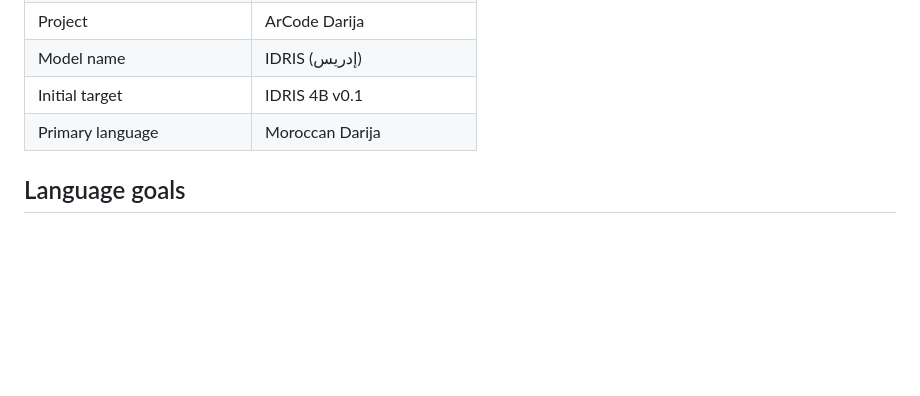
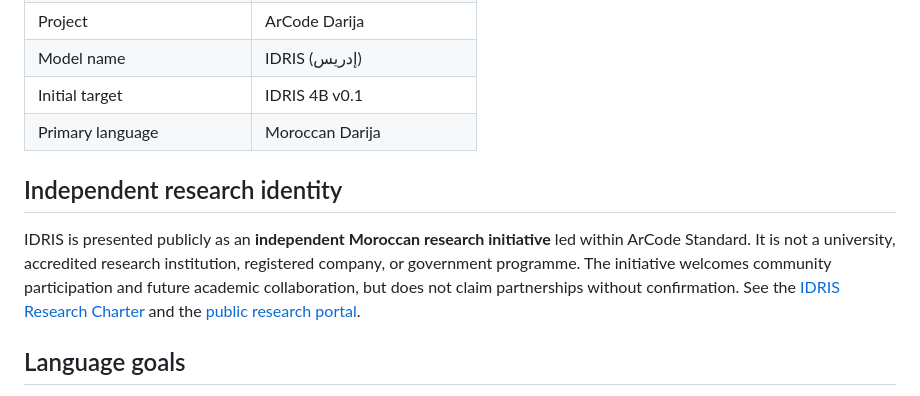
Before and after one commit to ArCode-Standard/ArCode-Darija, a Markdown page: README.md, the part around the change. Drawn GitHub-style; blank space fills up the shorter version.

Commit message:
Clarify IDRIS independent research identity

```diff
--- a/README.md
+++ b/README.md
@@ -23,6 +23,10 @@ The name **IDRIS** is inspired by Idris I (مولاي إدريس الأول), a
 | Model name | IDRIS (إدريس) |
 | Initial target | IDRIS 4B v0.1 |
 | Primary language | Moroccan Darija |
+
+## Independent research identity
+
+IDRIS is presented publicly as an **independent Moroccan research initiative** led within ArCode Standard. It is not a university, accredited research institution, registered company, or government programme. The initiative welcomes community participation and future academic collaboration, but does not claim partnerships without confirmation. See the [IDRIS Research Charter](docs/IDRIS_RESEARCH_CHARTER.md) and the [public research portal](website/index.html).
 
 ## Language goals
 
```
